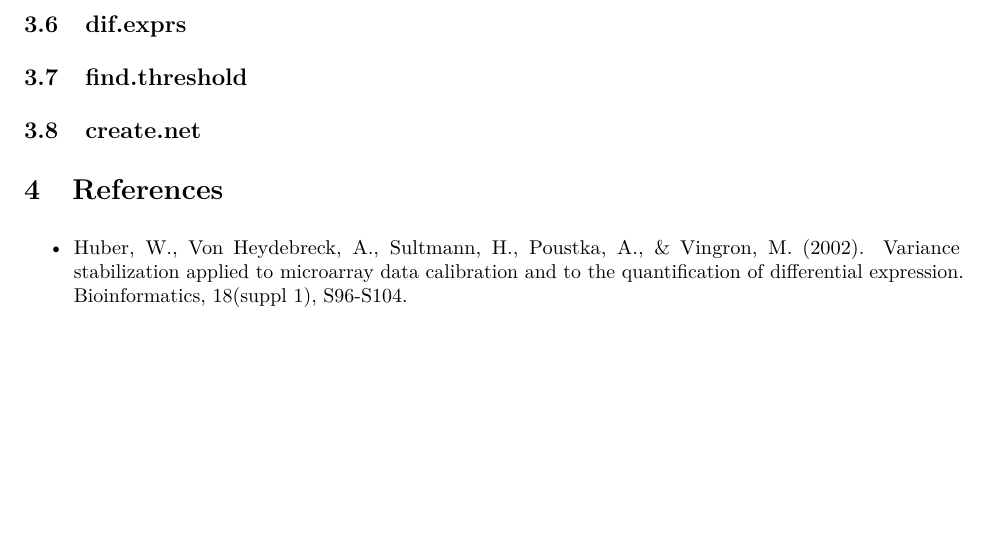
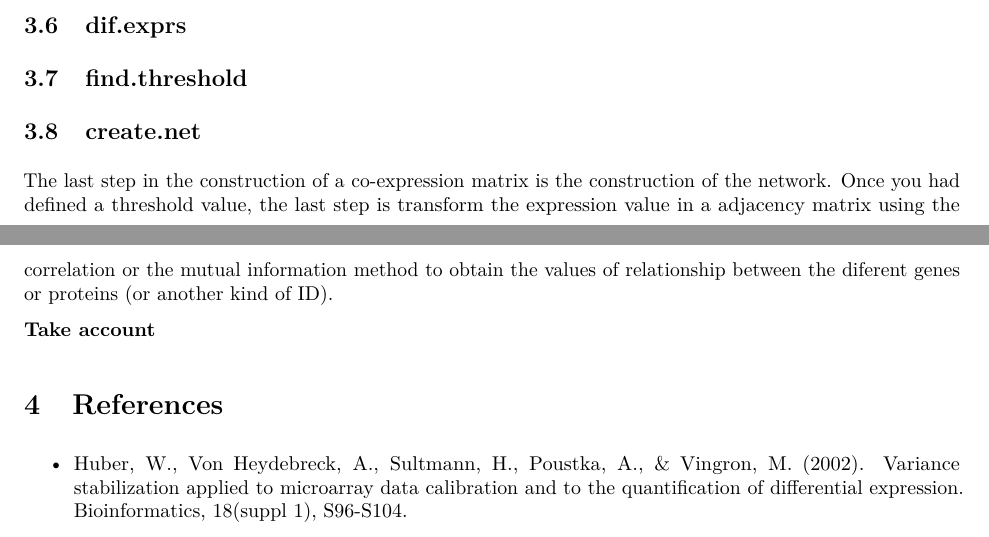
Before and after one commit to gibbslab/coexnet, an R Markdown document (vignettes/coexnet.Rmd): part of page 6 of 6 before the commit and two parts of pages 5 and 6 of 6 after it, the two joined at a grey line, cut so that both start at the same text, the shorter picture padded with empty space. The pictures show the output file vignettes/coexnet.pdf that the author committed with the source.

Commit message:
Update coexnet
Former-commit-id: 552c48fcf7f828e5feb7e2921401c970b677e810
Former-commit-id: 8d7af15c9be505e01f8037ca4472946f1352b6da

```diff
--- a/vignettes/coexnet.Rmd
+++ b/vignettes/coexnet.Rmd
@@ -201,6 +201,10 @@ length(boxplot.stats(complete$cv)$out)
 
 ##create.net
 
+The last step in the construction of a co-expression matrix is the construction of the network. Once you had defined a threshold value, the last step is transform the expression value in a adjacency matrix using the correlation or the mutual information method to obtain the values of relationship between the diferent genes or proteins (or another kind of ID).
+
+**Take account**
+
 #References
 
 * Huber, W., Von Heydebreck, A., Sultmann, H., Poustka, A., & Vingron, M. (2002). Variance stabilization applied to microarray data calibration and to the quantification of differential expression. Bioinformatics, 18(suppl 1), S96-S104.
```
Also changed, not shown: vignettes/coexnet.pdf.
